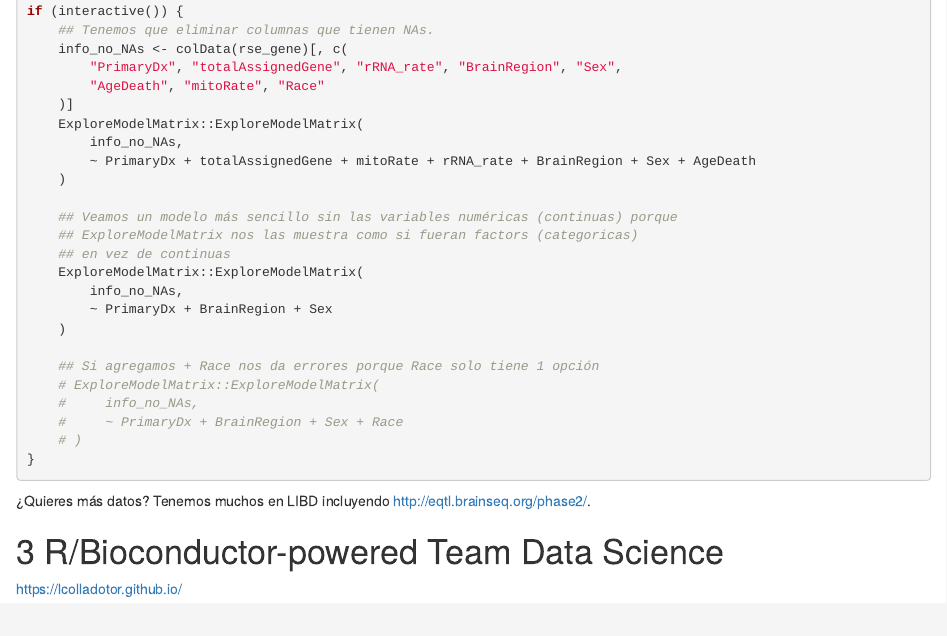
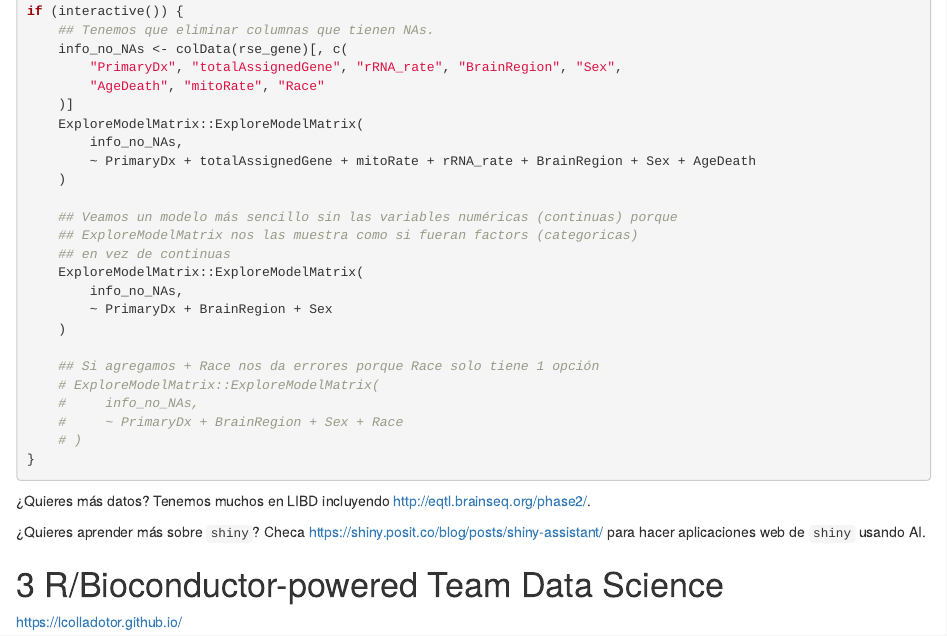
Before and after one commit to lcolladotor/rnaseq_LCG-UNAM_2025, an R Markdown document (06_conclusion.Rmd): the page in a window 1100 px wide, from 4480 px down. Rendered offline with R 4.5, knitr and Pandoc, with nearby package versions; drawn as R Markdown's standard HTML page in place of the format the file asks for; some code elsewhere in the file could not run offline.

Commit message:
Mencionar https://shiny.posit.co/blog/posts/shiny-assistant/

```diff
--- a/06_conclusion.Rmd
+++ b/06_conclusion.Rmd
@@ -190,6 +190,8 @@ if (interactive()) {
 
 ¿Quieres más datos? Tenemos muchos en LIBD incluyendo http://eqtl.brainseq.org/phase2/.
 
+¿Quieres aprender más sobre `shiny`? Checa <https://shiny.posit.co/blog/posts/shiny-assistant/> para hacer aplicaciones web de `shiny` usando AI.
+
 # R/Bioconductor-powered Team Data Science
 
 <https://lcolladotor.github.io/>
```
